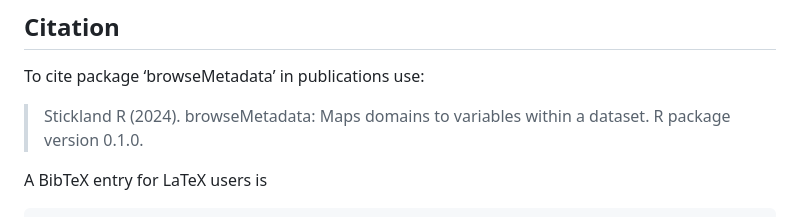
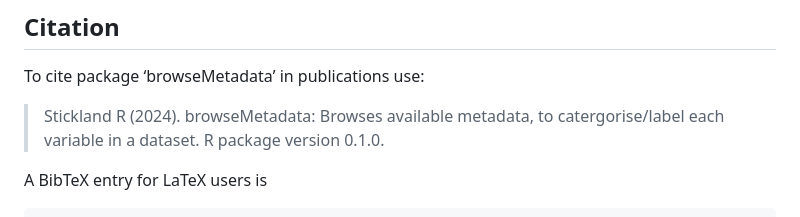
Before and after one commit to aim-rsf/browseMetadata, a Markdown page: README.md, the part around the change. Rendered like a GitHub page.

Commit message:
Update README.md
Co-authored-by: Rachael Stickland <50215726+RayStick@users.noreply.github.com>

```diff
--- a/README.md
+++ b/README.md
@@ -87,7 +87,7 @@ To build the documentation files:
 
 To cite package ‘browseMetadata’ in publications use:
 
-> Stickland R (2024). browseMetadata: Maps domains to variables within a dataset. R package version 0.1.0.
+> Stickland R (2024). browseMetadata: Browses available metadata, to catergorise/label each variable in a dataset. R package version 0.1.0.
 
 A BibTeX entry for LaTeX users is
 
```
